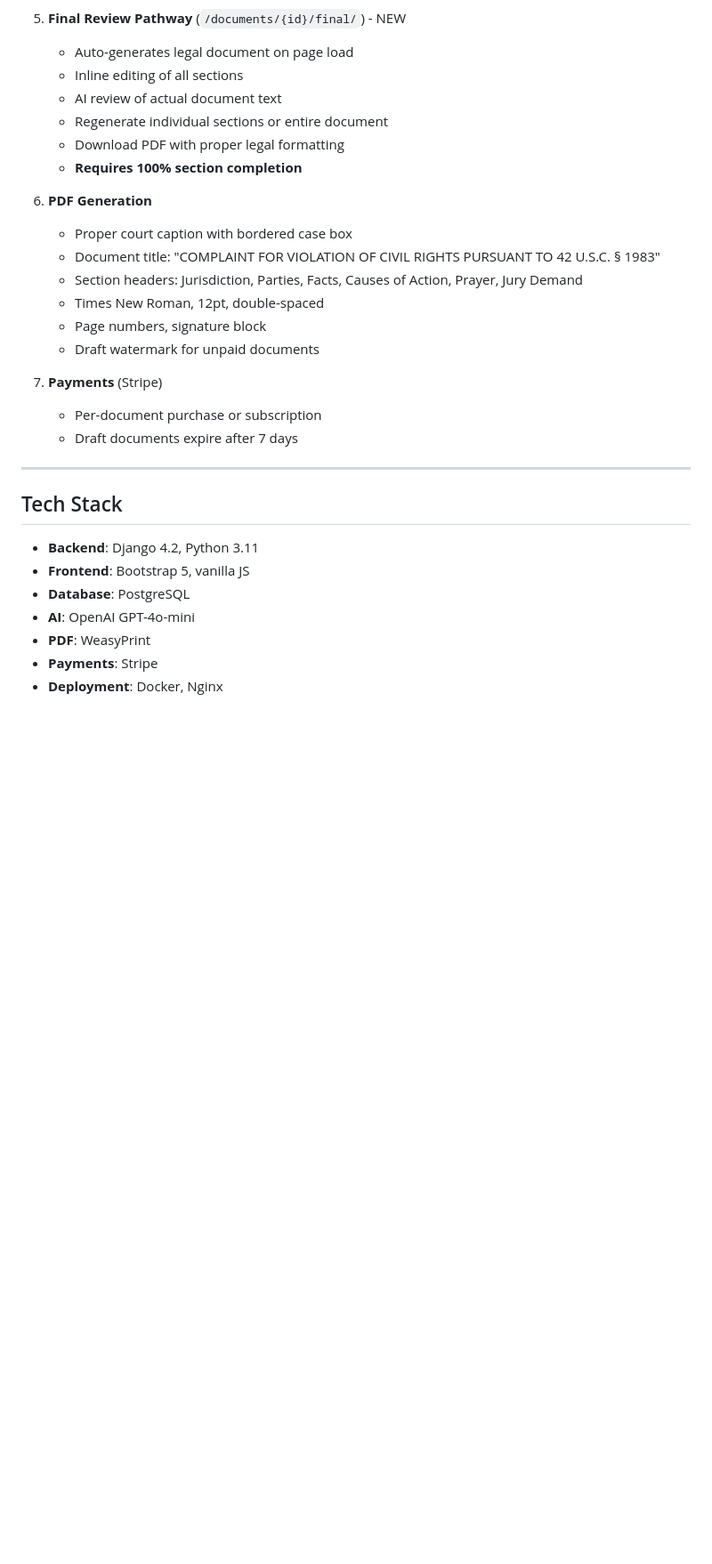
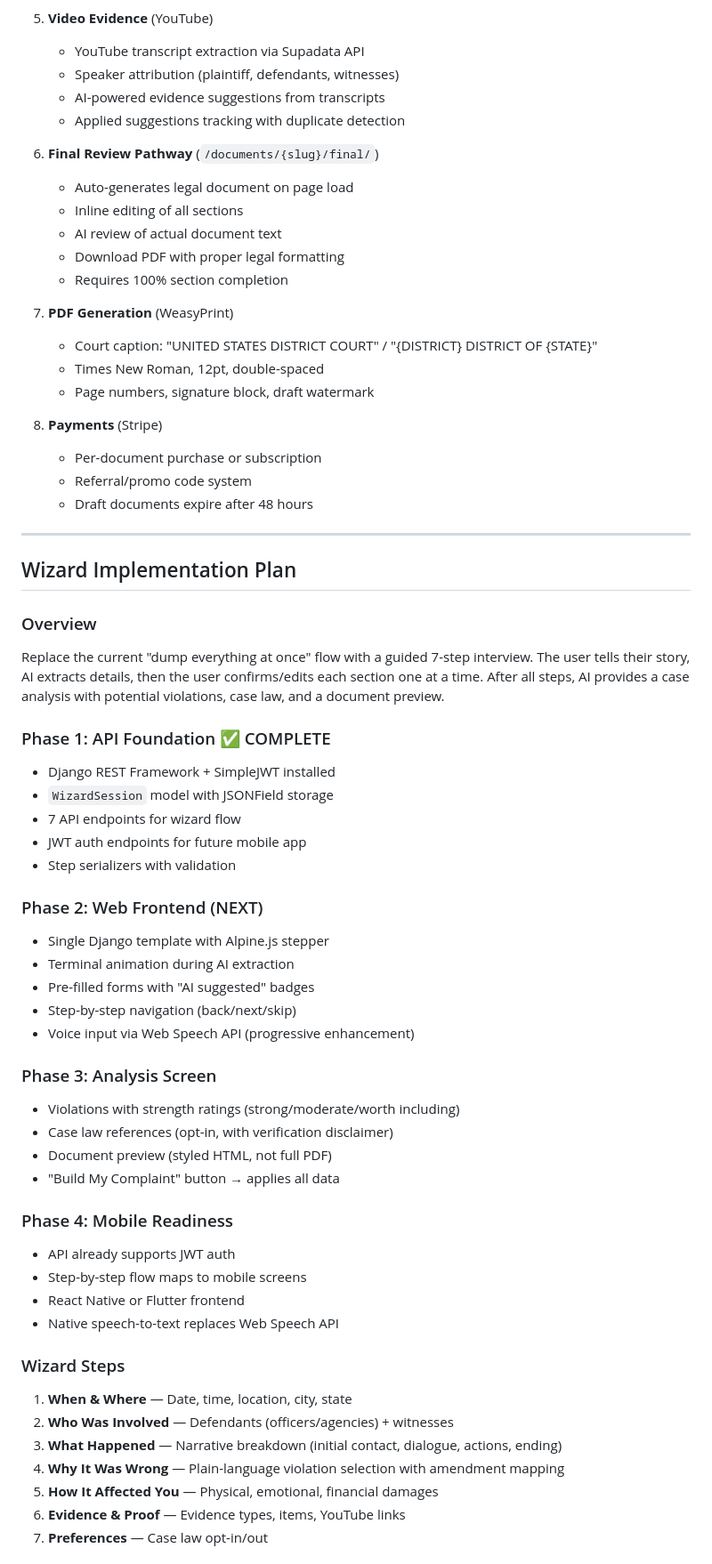
Before and after one commit to LaylaAddi/1983-law, a Markdown page: HANDOFF.md, the part around one of its changes. Shown at 89% size. GitHub-like rendering; blank space fills up the shorter version.

Commit message:
Update HANDOFF.md with wizard plan, slug URLs, and session 4 changes
https://claude.ai/code/session_01VrrUmmmobBpUiJyxX2SR52

```diff
--- a/HANDOFF.md
+++ b/HANDOFF.md
@@ -47,33 +70,67 @@ Register → Complete Profile → Create Document → Tell Your Story → Fill S
    - **All AI prompts stored in database via seed files**
 
-5. **Final Review Pathway** (`/documents/{id}/final/`) - NEW
+5. **Video Evidence** (YouTube)
+   - YouTube transcript extraction via Supadata API
+   - Speaker attribution (plaintiff, defendants, witnesses)
+   - AI-powered evidence suggestions from transcripts
+   - Applied suggestions tracking with duplicate detection
+
+6. **Final Review Pathway** (`/documents/{slug}/final/`)
    - Auto-generates legal document on page load
    - Inline editing of all sections
    - AI review of actual document text
-   - Regenerate individual sections or entire document
    - Download PDF with proper legal formatting
-   - **Requires 100% section completion**
+   - Requires 100% section completion
 
-6. **PDF Generation**
-   - Proper court caption with bordered case box
-   - Document title: "COMPLAINT FOR VIOLATION OF CIVIL RIGHTS PURSUANT TO 42 U.S.C. § 1983"
-   - Section headers: Jurisdiction, Parties, Facts, Causes of Action, Prayer, Jury Demand
+7. **PDF Generation** (WeasyPrint)
+   - Court caption: "UNITED STATES DISTRICT COURT" / "{DISTRICT} DISTRICT OF {STATE}"
    - Times New Roman, 12pt, double-spaced
-   - Page numbers, signature block
-   - Draft watermark for unpaid documents
+   - Page numbers, signature block, draft watermark
 
-7. **Payments** (Stripe)
+8. **Payments** (Stripe)
    - Per-document purchase or subscription
-   - Draft documents expire after 7 days
+   - Referral/promo code system
+   - Draft documents expire after 48 hours
 
 ---
 
-## Tech Stack
+## Wizard Implementation Plan
 
-- **Backend**: Django 4.2, Python 3.11
-- **Frontend**: Bootstrap 5, vanilla JS
-- **Database**: PostgreSQL
-- **AI**: OpenAI GPT-4o-mini
-- **PDF**: WeasyPrint
-- **Payments**: Stripe
-- **Deployment**: Docker, Nginx
+### Overview
+Replace the current "dump everything at once" flow with a guided 7-step interview. The user tells their story, AI extracts details, then the user confirms/edits each section one at a time. After all steps, AI provides a case analysis with potential violations, case law, and a document preview.
+
+### Phase 1: API Foundation ✅ COMPLETE
+- Django REST Framework + SimpleJWT installed
+- `WizardSession` model with JSONField storage
+- 7 API endpoints for wizard flow
+- JWT auth endpoints for future mobile app
+- Step serializers with validation
+
+### Phase 2: Web Frontend (NEXT)
+- Single Django template with Alpine.js stepper
+- Terminal animation during AI extraction
+- Pre-filled forms with "AI suggested" badges
+- Step-by-step navigation (back/next/skip)
+- Voice input via Web Speech API (progressive enhancement)
+
+### Phase 3: Analysis Screen
+- Violations with strength ratings (strong/moderate/worth including)
+- Case law references (opt-in, with verification disclaimer)
+- Document preview (styled HTML, not full PDF)
+- "Build My Complaint" button → applies all data
+
+### Phase 4: Mobile Readiness
+- API already supports JWT auth
+- Step-by-step flow maps to mobile screens
+- React Native or Flutter frontend
+- Native speech-to-text replaces Web Speech API
+
+### Wizard Steps
+1. **When & Where** — Date, time, location, city, state
+2. **Who Was Involved** — Defendants (officers/agencies) + witnesses
+3. **What Happened** — Narrative breakdown (initial contact, dialogue, actions, ending)
+4. **Why It Was Wrong** — Plain-language violation selection with amendment mapping
+5. **How It Affected You** — Physical, emotional, financial damages
+6. **Evidence & Proof** — Evidence types, items, YouTube links
+7. **Preferences** — Case law opt-in/out
+
```
Also changed, not shown: other parts of HANDOFF.md (+141 -77 lines).
